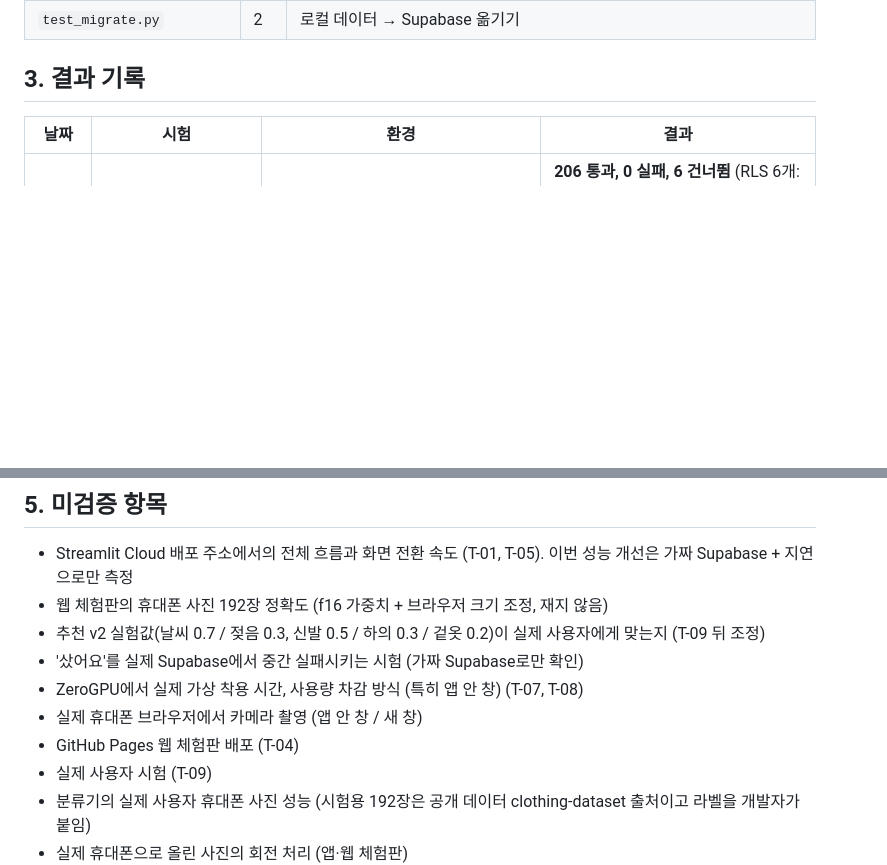
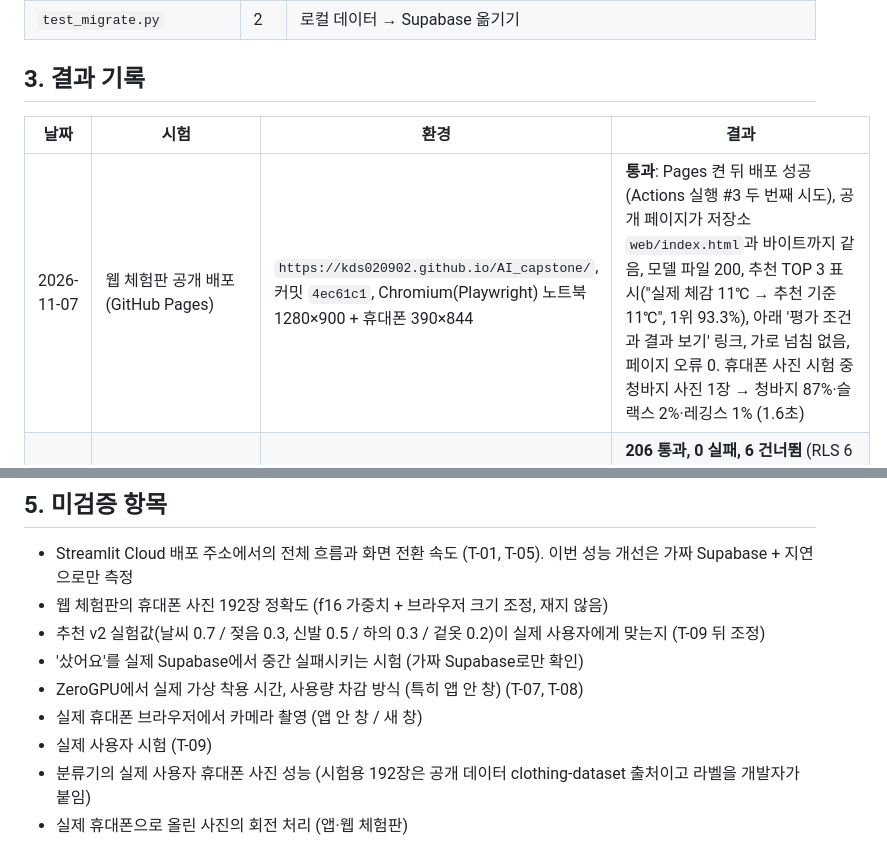
Before and after one commit to kds020902/AI_capstone, a Markdown page: docs/test-plan.md, 2 parts joined by grey strips. GitHub-like rendering; blank space fills up the shorter version.

```diff
--- a/docs/test-plan.md
+++ b/docs/test-plan.md
@@ -42,6 +42,7 @@ SUPABASE_URL=... SUPABASE_KEY=... python scripts/check_supabase.py --email-a 시
 
 | 날짜 | 시험 | 환경 | 결과 |
 |---|---|---|---|
+| 2026-11-07 | 웹 체험판 공개 배포 (GitHub Pages) | `https://kds020902.github.io/AI_capstone/`, 커밋 `4ec61c1`, Chromium(Playwright) 노트북 1280×900 + 휴대폰 390×844 | **통과**: Pages 켠 뒤 배포 성공(Actions 실행 #3 두 번째 시도), 공개 페이지가 저장소 `web/index.html`과 바이트까지 같음, 모델 파일 200, 추천 TOP 3 표시("실제 체감 11℃ → 추천 기준 11℃", 1위 93.3%), 아래 '평가 조건과 결과 보기' 링크, 가로 넘침 없음, 페이지 오류 0. 휴대폰 사진 시험 중 청바지 사진 1장 → 청바지 87%·슬랙스 2%·레깅스 1% (1.6초) |
 | 2026-11-07 | 전체 pytest (추천 v2 + 성능 + 화면 분리 후) | Python 3.13, Node 22, 커밋 `0538aaa` + 작업 중 변경 | **206 통과, 0 실패, 6 건너뜀** (RLS 6개: PostgreSQL DSN 없음). 커버리지(문장+분기) app+core+screens 81%, `core/recommender.py` 95%, `core/eligibility.py` 97% |
 | 2026-11-07 | 추천 v1 ↔ v2 비교 실험 | 스타터 옷장 720 조건(seed 고정) + 무작위 작은 옷장 3,000개(상의 1~3·하의 1~3·겉옷 0~2·신발 1~2·원피스 0~1, 기온 −5~33℃, 비 30%) | 1위에 착용 범위 밖 옷(체질이 경계를 넘김) **28 → 0건**, 절대 금지(운동 + 구두 등) 위반 **1,077 → 0건**, 28℃ 이상 비 오는 날 1위 긴 바지 **3/60 → 0/60**, 비 오는 날 1위 신발이 비에 약함 0 → 0건. 작은 옷장 '추천 없음' 0% → **17.3%** (운동 52%·격식 18%·등교 0%·데이트 0%, 대부분 운동에 신을 신발이 구두·로퍼·샌들뿐인 경우 → 이유 안내). 1위와 점수가 같은 코디가 있는 조건 641 → 628 / 720 (이제 칸·색·고정 순서로 정함) |
 | 2026-11-07 | v2 핵심 장면 | 스타터 옷장 남·여 | 추위를 잘 탐 + 실외 20℃ 운동 → TOP 3에 긴팔 없음, 더위를 잘 탐 + 5℃ → 반팔·반바지 없음, 28℃ 비 → 1위 반바지(여: 짧은 하의), 21℃ 비 운동 → 바람막이 코디 TOP 3, 비 오는 날 1위 신발 캔버스화·로퍼·구두 아님 (격식 제외) |
@@ -118,7 +119,6 @@ SUPABASE_URL=... SUPABASE_KEY=... python scripts/check_supabase.py --email-a 시
 - '샀어요'를 실제 Supabase에서 중간 실패시키는 시험 (가짜 Supabase로만 확인)
 - ZeroGPU에서 실제 가상 착용 시간, 사용량 차감 방식 (특히 앱 안 창) (T-07, T-08)
 - 실제 휴대폰 브라우저에서 카메라 촬영 (앱 안 창 / 새 창)
-- GitHub Pages 웹 체험판 배포 (T-04)
 - 실제 사용자 시험 (T-09)
 - 분류기의 실제 사용자 휴대폰 사진 성능 (시험용 192장은 공개 데이터 clothing-dataset 출처이고 라벨을 개발자가 붙임)
 - 실제 휴대폰으로 올린 사진의 회전 처리 (앱·웹 체험판)
```
Also changed, not shown: TASKS.md (+1 -1 lines).
